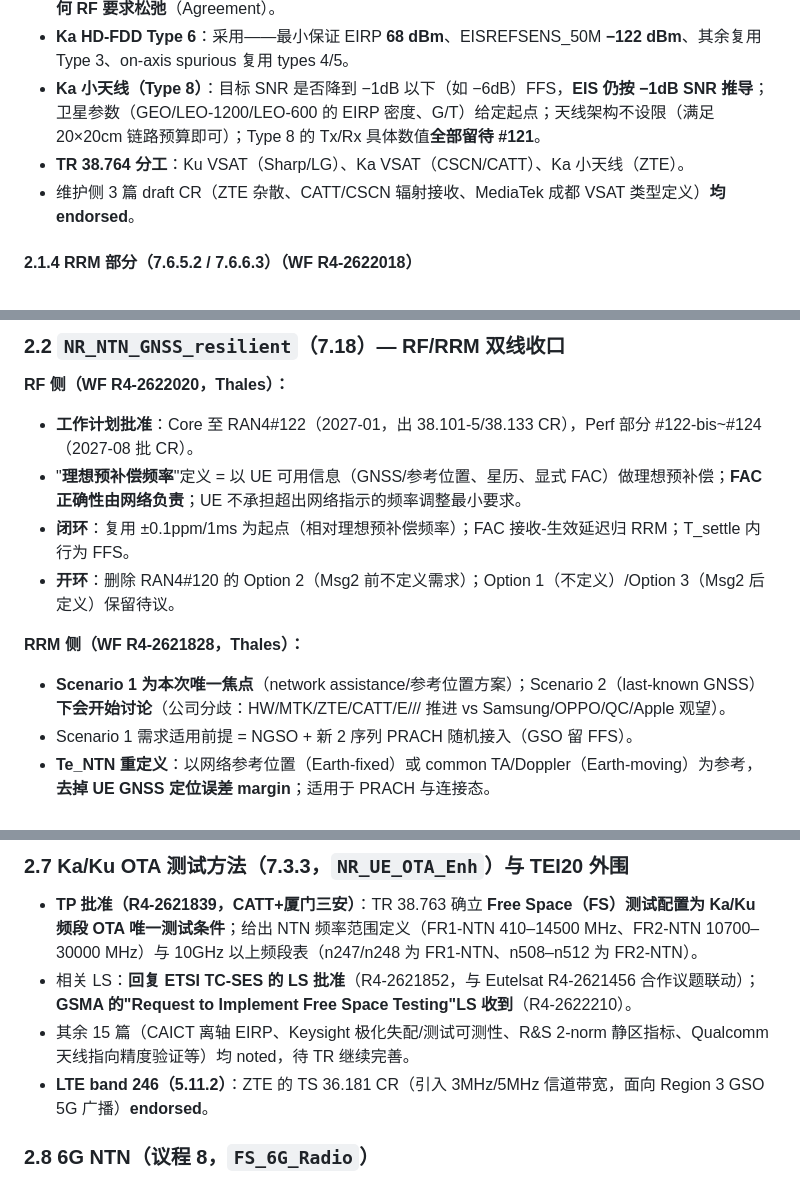
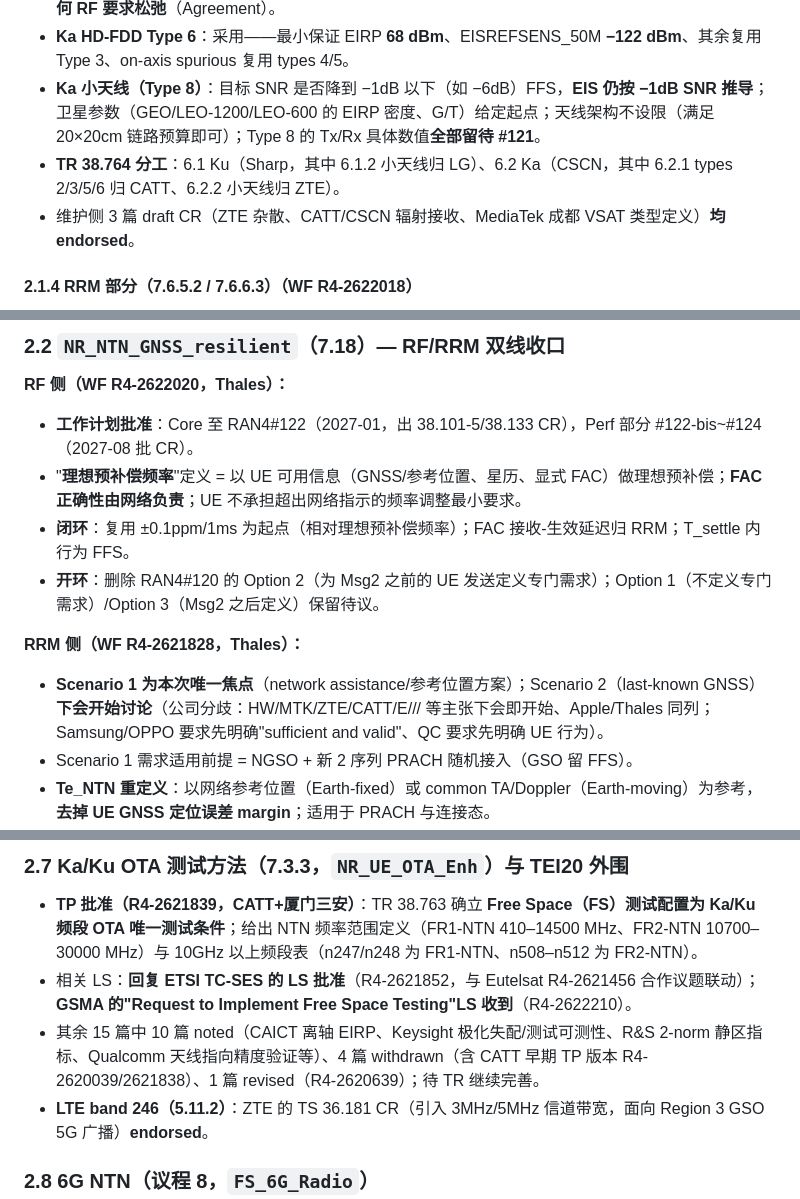
Before and after one commit to KevinZhu2026-ai/ran4-120bis-ntn-report, a Markdown page: 2026-10-18.ran4-120bis.ntn-report.md, 3 parts joined by grey strips. GitHub-like rendering.

```diff
--- a/2026-10-18.ran4-120bis.ntn-report.md
+++ b/2026-10-18.ran4-120bis.ntn-report.md
@@ -86,7 +86,7 @@ WID 分三个 moderator 小组：**[346]** 主 RF（CHTTL+Apple）、**[347]** H
 - **Ku HD-FDD**：Type 7（小天线+GSO）是否支持 → **FFS**；Type 8（LEO-only）400 MHz 带宽**不做任何 RF 要求松弛**（Agreement）。
 - **Ka HD-FDD Type 6**：采用——最小保证 EIRP **68 dBm**、EISREFSENS_50M **−122 dBm**、其余复用 Type 3、on-axis spurious 复用 types 4/5。
 - **Ka 小天线（Type 8）**：目标 SNR 是否降到 −1dB 以下（如 −6dB）FFS，**EIS 仍按 −1dB SNR 推导**；卫星参数（GEO/LEO-1200/LEO-600 的 EIRP 密度、G/T）给定起点；天线架构不设限（满足 20×20cm 链路预算即可）；Type 8 的 Tx/Rx 具体数值**全部留待 #121**。
-- **TR 38.764 分工**：Ku VSAT（Sharp/LG）、Ka VSAT（CSCN/CATT）、Ka 小天线（ZTE）。
+- **TR 38.764 分工**：6.1 Ku（Sharp，其中 6.1.2 小天线归 LG）、6.2 Ka（CSCN，其中 6.2.1 types 2/3/5/6 归 CATT、6.2.2 小天线归 ZTE）。
 - 维护侧 3 篇 draft CR（ZTE 杂散、CATT/CSCN 辐射接收、MediaTek 成都 VSAT 类型定义）**均 endorsed**。
 
 #### 2.1.4 RRM 部分（7.6.5.2 / 7.6.6.3）（WF R4-2622018）
@@ -100,10 +100,10 @@ WID 分三个 moderator 小组：**[346]** 主 RF（CHTTL+Apple）、**[347]** H
 - **工作计划批准**：Core 至 RAN4#122（2027-01，出 38.101-5/38.133 CR），Perf 部分 #122-bis~#124（2027-08 批 CR）。
 - "**理想预补偿频率**"定义 = 以 UE 可用信息（GNSS/参考位置、星历、显式 FAC）做理想预补偿；**FAC 正确性由网络负责**；UE 不承担超出网络指示的频率调整最小要求。
 - **闭环**：复用 ±0.1ppm/1ms 为起点（相对理想预补偿频率）；FAC 接收-生效延迟归 RRM；T_settle 内行为 FFS。
-- **开环**：删除 RAN4#120 的 Option 2（Msg2 前不定义需求）；Option 1（不定义）/Option 3（Msg2 后定义）保留待议。
+- **开环**：删除 RAN4#120 的 Option 2（为 Msg2 之前的 UE 发送定义专门需求）；Option 1（不定义专门需求）/Option 3（Msg2 之后定义）保留待议。
 
 **RRM 侧（WF R4-2621828，Thales）：**
-- **Scenario 1 为本次唯一焦点**（network assistance/参考位置方案）；Scenario 2（last-known GNSS）**下会开始讨论**（公司分歧：HW/MTK/ZTE/CATT/E/// 推进 vs Samsung/OPPO/QC/Apple 观望）。
+- **Scenario 1 为本次唯一焦点**（network assistance/参考位置方案）；Scenario 2（last-known GNSS）**下会开始讨论**（公司分歧：HW/MTK/ZTE/CATT/E/// 等主张下会即开始、Apple/Thales 同列；Samsung/OPPO 要求先明确"sufficient and valid"、QC 要求先明确 UE 行为）。
 - Scenario 1 需求适用前提 = NGSO + 新 2 序列 PRACH 随机接入（GSO 留 FFS）。
 - **Te_NTN 重定义**：以网络参考位置（Earth-fixed）或 common TA/Doppler（Earth-moving）为参考，**去掉 UE GNSS 定位误差 margin**；适用于 PRACH 与连接态。
 - 渐变时间调整（Tp_NTN/Tq_NTN）→ 复用性评估；**渐变频率调整不定义**（Scenario 1）；TAC 复用现有 NTN 时延/精度为起点；**RRM 侧不定义 FAC 精度**。
@@ -138,7 +138,7 @@ WID 分三个 moderator 小组：**[346]** 主 RF（CHTTL+Apple）、**[347]** H
 
 - **TP 批准（R4-2621839，CATT+厦门三安）**：TR 38.763 确立 **Free Space（FS）测试配置为 Ka/Ku 频段 OTA 唯一测试条件**；给出 NTN 频率范围定义（FR1-NTN 410–14500 MHz、FR2-NTN 10700–30000 MHz）与 10GHz 以上频段表（n247/n248 为 FR1-NTN、n508–n512 为 FR2-NTN）。
 - 相关 LS：**回复 ETSI TC-SES 的 LS 批准**（R4-2621852，与 Eutelsat R4-2621456 合作议题联动）；**GSMA 的"Request to Implement Free Space Testing"LS 收到**（R4-2622210）。
-- 其余 15 篇（CAICT 离轴 EIRP、Keysight 极化失配/测试可测性、R&S 2-norm 静区指标、Qualcomm 天线指向精度验证等）均 noted，待 TR 继续完善。
+- 其余 15 篇中 10 篇 noted（CAICT 离轴 EIRP、Keysight 极化失配/测试可测性、R&S 2-norm 静区指标、Qualcomm 天线指向精度验证等）、4 篇 withdrawn（含 CATT 早期 TP 版本 R4-2620039/2621838）、1 篇 revised（R4-2620639）；待 TR 继续完善。
 - **LTE band 246（5.11.2）**：ZTE 的 TS 36.181 CR（引入 3MHz/5MHz 信道带宽，面向 Region 3 GSO 5G 广播）**endorsed**。
 
 ### 2.8 6G NTN（议程 8，`FS_6G_Radio`）
```
Also changed, not shown: other parts of 2026-10-18.ran4-120bis.ntn-report.md (+9 -9 lines).
